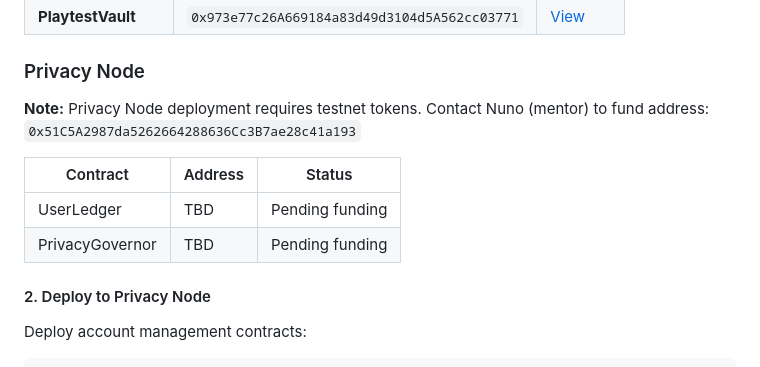
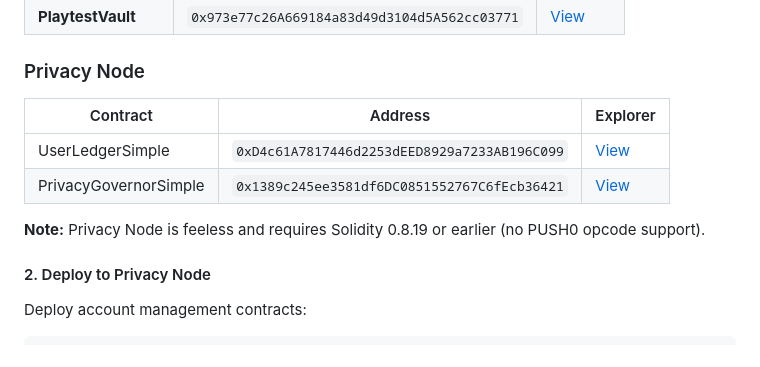
Before and after one commit to madschristensen99/raylsFi, a Markdown page: README.md, the part around the change. GitHub-like rendering.

Commit message:
Add Privacy Node deployed contract addresses to README

```diff
--- a/README.md
+++ b/README.md
@@ -102,12 +102,12 @@ This deploys:
 
 ### Privacy Node
 
-**Note:** Privacy Node deployment requires testnet tokens. Contact Nuno (mentor) to fund address: `0x51C5A2987da5262664288636Cc3B7ae28c41a193`
+| Contract | Address | Explorer |
+|----------|---------|----------|
+| UserLedgerSimple | `0xD4c61A7817446d2253dEED8929a7233AB196C099` | [View](https://blockscout-privacy-node-2.rayls.com/address/0xD4c61A7817446d2253dEED8929a7233AB196C099) |
+| PrivacyGovernorSimple | `0x1389c245ee3581df6DC0851552767C6fEcb36421` | [View](https://blockscout-privacy-node-2.rayls.com/address/0x1389c245ee3581df6DC0851552767C6fEcb36421) |
 
-| Contract | Address | Status |
-|----------|---------|--------|
-| UserLedger | TBD | Pending funding |
-| PrivacyGovernor | TBD | Pending funding |
+**Note:** Privacy Node is feeless and requires Solidity 0.8.19 or earlier (no PUSH0 opcode support).
 
 #### 2. Deploy to Privacy Node
 
```
